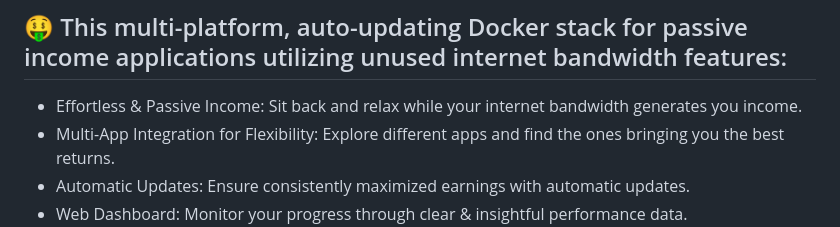
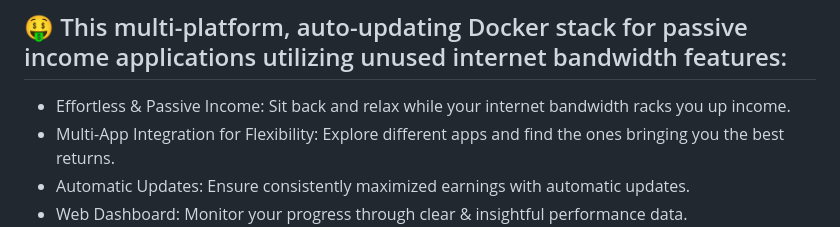
Before and after one commit to PoPzQ/Wifi-Cashbot, a Markdown page: README.md, the part around the change. Rendered like a GitHub page.

```diff
--- a/README.md
+++ b/README.md
@@ -3,7 +3,7 @@
 - Leverage unused internet bandwidth to make money with something you have and would otherwise be wasted.
 
 ## 🤑 This multi-platform, auto-updating Docker stack for passive income applications utilizing unused internet bandwidth features:
-- Effortless & Passive Income: Sit back and relax while your internet bandwidth generates you income.
+- Effortless & Passive Income: Sit back and relax while your internet bandwidth racks you up income.
 - Multi-App Integration for Flexibility: Explore different apps and find the ones bringing you the best returns.
 - Automatic Updates: Ensure consistently maximized earnings with automatic updates.
 - Web Dashboard: Monitor your progress through clear & insightful performance data.
```
